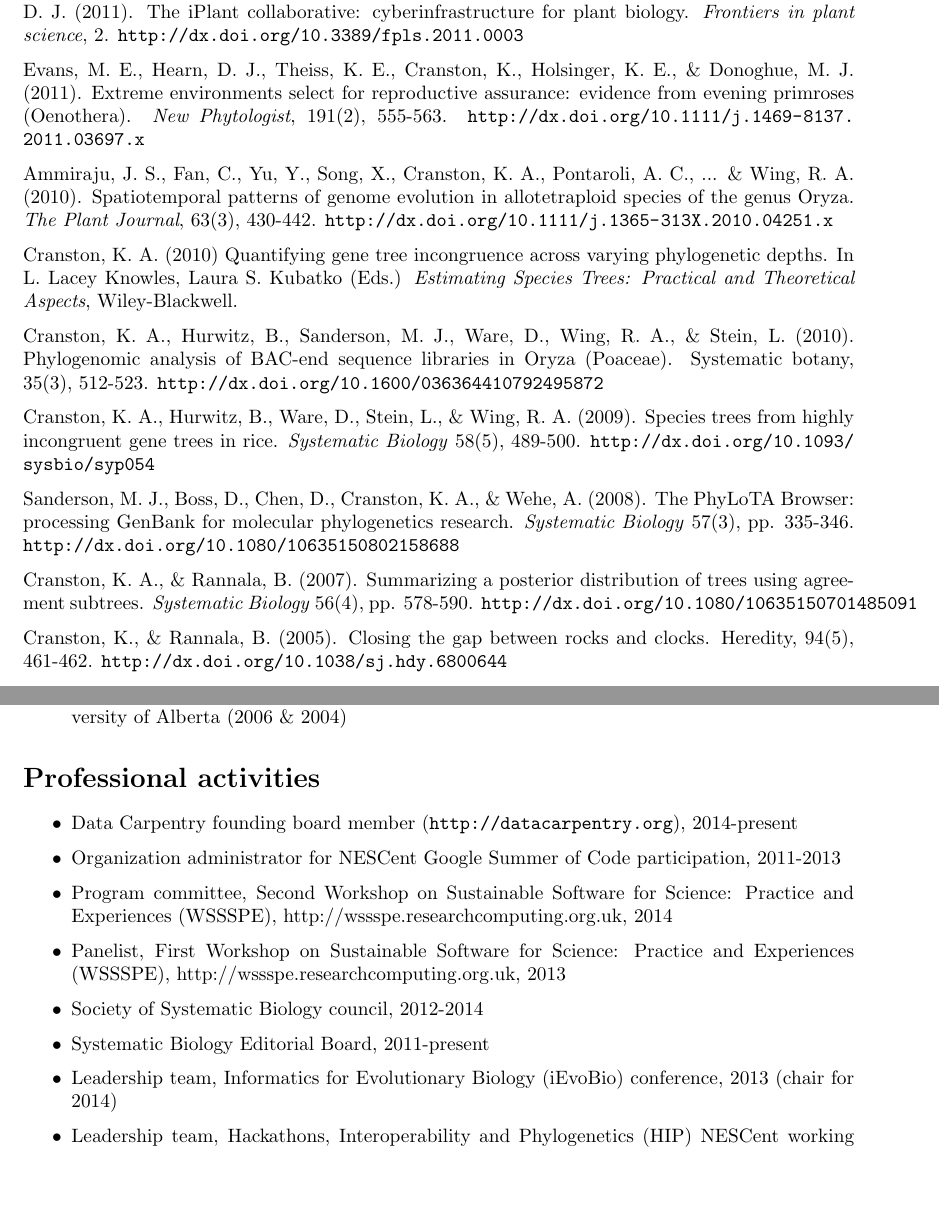
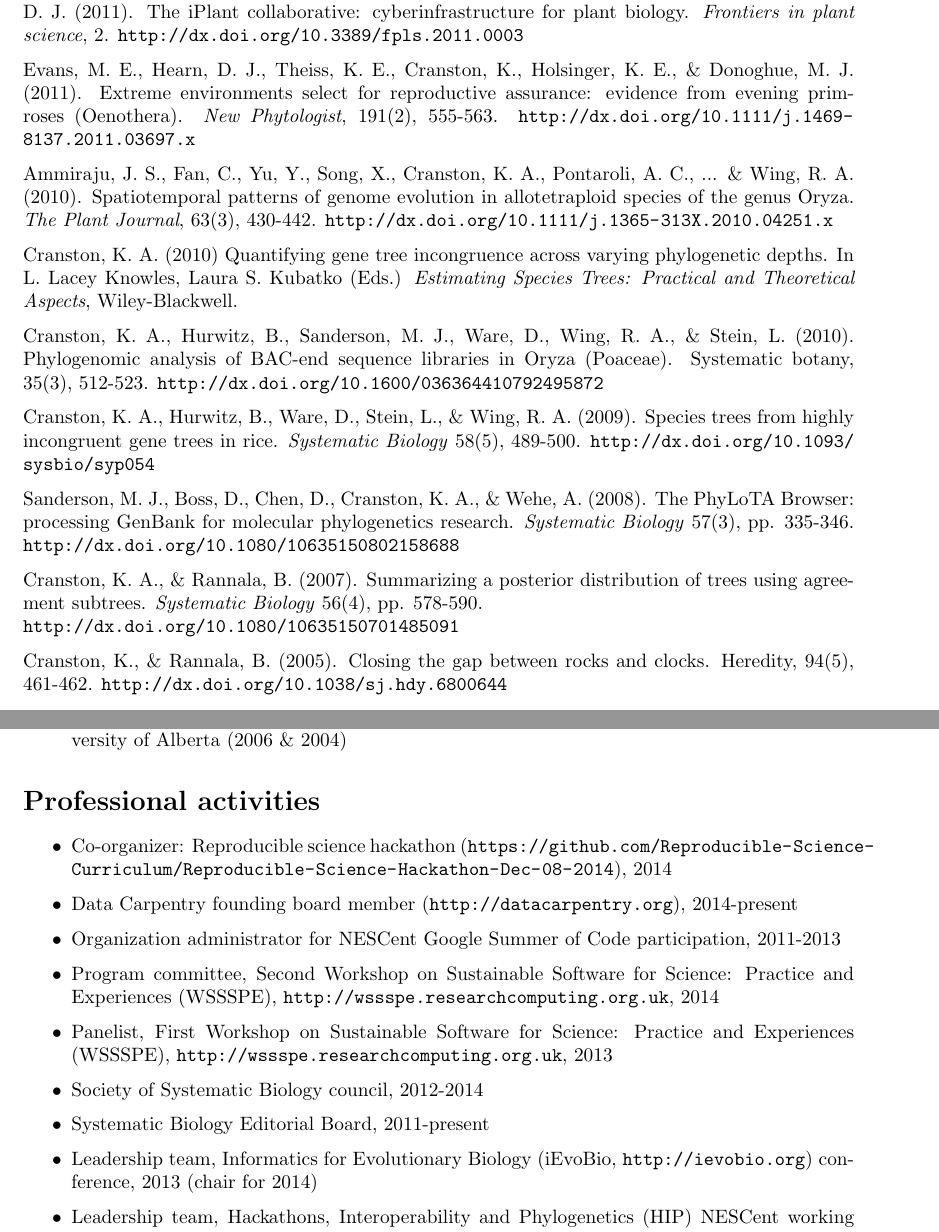
Before and after one commit to kcranston/myCV, a LaTeX CV (karen-cranston-cv.tex): two parts of pages 2 and 4 of 5, joined at a grey line, cut so that both start at the same text, the shorter picture padded with empty space. Compiled offline with pdfLaTeX.

Commit message:
fighting with url formatting

```diff
--- a/karen-cranston-cv.tex
+++ b/karen-cranston-cv.tex
@@ -2,8 +2,8 @@
 \usepackage{geometry}                % See geometry.pdf to learn the layout options. There are lots.
 \geometry{letterpaper}                   % ... or a4paper or a5paper or ...
 \usepackage{graphicx}
-\usepackage{amssymb}
-\usepackage{url}
+\usepackage[hyphens]{url}
+%\usepackage{breakurl}
 \usepackage{fancyhdr}
 \usepackage{parskip}
 \renewcommand{\arraystretch}{2}
@@ -67,7 +67,8 @@ Cranston, K. A., Hurwitz, B., Ware, D., Stein, L., \& Wing, R. A. (2009). Specie
 
 Sanderson, M. J., Boss, D., Chen, D., Cranston, K. A., \& Wehe, A. (2008). The PhyLoTA Browser: processing GenBank for molecular phylogenetics research. \textit{Systematic Biology} 57(3), pp. 335-346. \url{http://dx.doi.org/10.1080/10635150802158688}
 
-Cranston, K. A., \& Rannala, B. (2007). Summarizing a posterior distribution of trees using agreement subtrees. \textit{Systematic Biology} 56(4), pp. 578-590. \url{http://dx.doi.org/10.1080/10635150701485091}
+Cranston, K. A., \& Rannala, B. (2007). Summarizing a posterior distribution of trees using agreement subtrees. \textit{Systematic Biology} 56(4), pp. 578-590. \\
+\url{http://dx.doi.org/10.1080/10635150701485091}
 
 Cranston, K., \& Rannala, B. (2005). Closing the gap between rocks and clocks. Heredity, 94(5), 461-462. \url{http://dx.doi.org/10.1038/sj.hdy.6800644}
 
@@ -138,13 +139,14 @@ Cranston, K. A., Vision, T., O'Meara, B., \& Lapp, H. (2013): A grassroots appro
 % Other 'lookin good' stuff
 \section*{Professional activities}
 \begin{itemize}
+\item{Co-organizer: Reproducible science hackathon (\url{https://github.com/Reproducible-Science-Curriculum/Reproducible-Science-Hackathon-Dec-08-2014}), 2014}
 \item{Data Carpentry founding board member (\url{http://datacarpentry.org}), 2014-present}
 \item{Organization administrator for NESCent Google Summer of Code participation, 2011-2013}
-\item{Program committee, Second Workshop on Sustainable Software for Science: Practice and Experiences (WSSSPE), http://wssspe.researchcomputing.org.uk, 2014}
-\item{Panelist, First Workshop on Sustainable Software for Science: Practice and Experiences (WSSSPE), http://wssspe.researchcomputing.org.uk, 2013}
+\item{Program committee, Second Workshop on Sustainable Software for Science: Practice and Experiences (WSSSPE), \url{http://wssspe.researchcomputing.org.uk}, 2014}
+\item{Panelist, First Workshop on Sustainable Software for Science: Practice and Experiences (WSSSPE), \url{http://wssspe.researchcomputing.org.uk}, 2013}
 \item{Society of Systematic Biology council, 2012-2014}
 \item{Systematic Biology Editorial Board, 2011-present}
-\item{Leadership team, Informatics for Evolutionary Biology (iEvoBio) conference, 2013 (chair for 2014)}
+\item{Leadership team, Informatics for Evolutionary Biology (iEvoBio, \url{http://ievobio.org}) conference, 2013 (chair for 2014)}
 \item{Leadership team, Hackathons, Interoperability and Phylogenetics (HIP) NESCent working group, 2011-present}
 \item{Phyloinformatics Research Foundation board member, 2010-present}
 \item{Team lead, iPlant Tree Of Life working group on Tree Visualization, 2009-2012}
```
